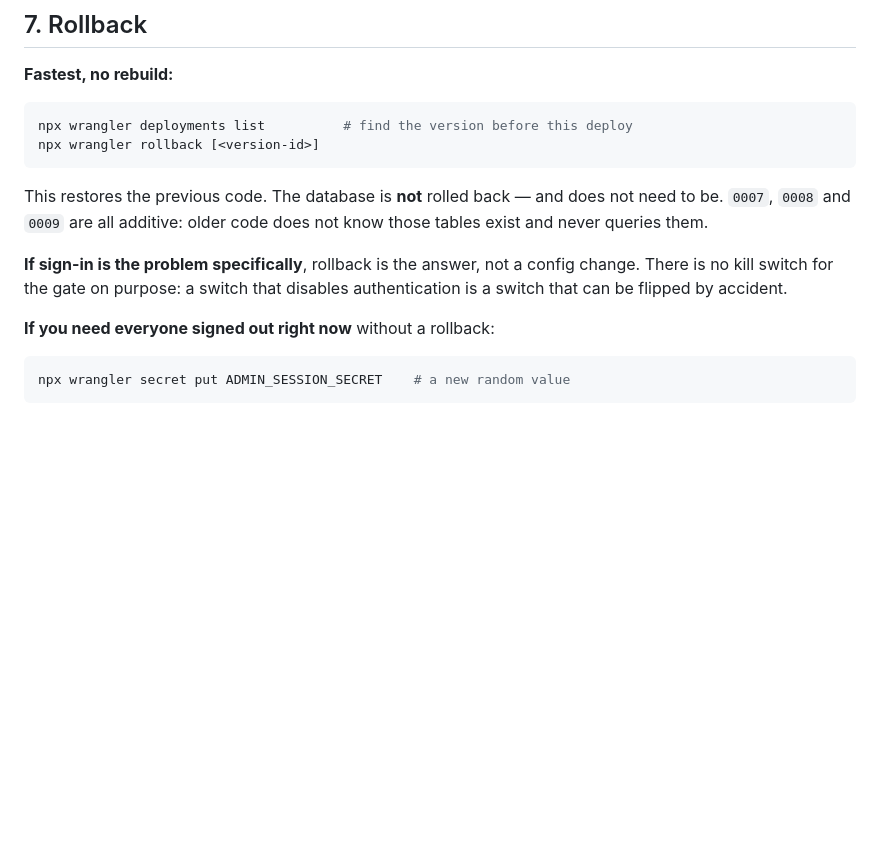
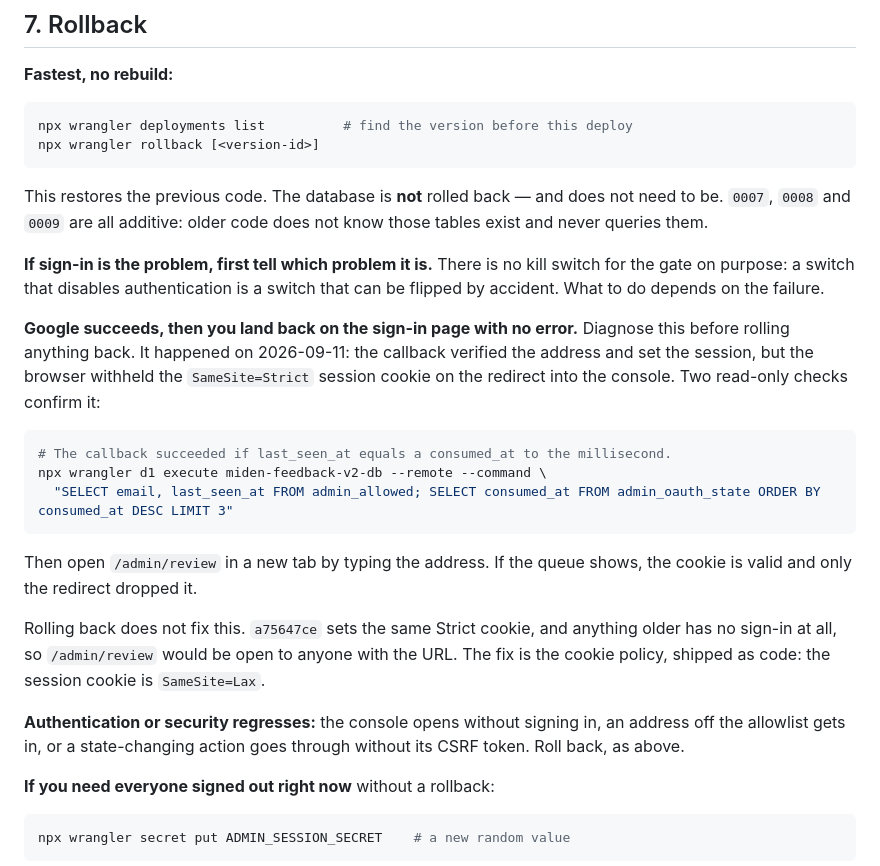
Before and after one commit to Ivanlomoljo26/Bread-feedback, a Markdown page: docs/RELEASE-2026-09-02.md, the part around the change. GitHub-like rendering; blank space fills up the shorter version.

Commit message:
Release runbook: a sign-in bounce is diagnosed, not rolled back
Section 7 said rollback is the answer whenever sign-in is the problem. For the
2026-09-11 failure it is not: a75647ce sets the same Strict session cookie,
and anything older has no sign-in at all. The section now separates a bounce
after Google, with the two read-only checks that confirm it, from an
authentication or security regression, where rollback stays the answer.

Co-Authored-By: Claude Opus 5 (1M context) <noreply@anthropic.com>
Claude-Session: https://claude.ai/code/session_01HCSBFZNeUxCyNJ3p4A9Ymu

````diff
--- a/docs/RELEASE-2026-09-02.md
+++ b/docs/RELEASE-2026-09-02.md
@@ -249,9 +249,33 @@ This restores the previous code. The database is **not** rolled back — and doe
 not need to be. `0007`, `0008` and `0009` are all additive: older code does not
 know those tables exist and never queries them.
 
-**If sign-in is the problem specifically**, rollback is the answer, not a
-config change. There is no kill switch for the gate on purpose: a switch that
-disables authentication is a switch that can be flipped by accident.
+**If sign-in is the problem, first tell which problem it is.** There is no kill
+switch for the gate on purpose: a switch that disables authentication is a
+switch that can be flipped by accident. What to do depends on the failure.
+
+**Google succeeds, then you land back on the sign-in page with no error.**
+Diagnose this before rolling anything back. It happened on 2026-09-11: the
+callback verified the address and set the session, but the browser withheld the
+`SameSite=Strict` session cookie on the redirect into the console. Two read-only
+checks confirm it:
+
+```bash
+# The callback succeeded if last_seen_at equals a consumed_at to the millisecond.
+npx wrangler d1 execute miden-feedback-v2-db --remote --command \
+  "SELECT email, last_seen_at FROM admin_allowed; SELECT consumed_at FROM admin_oauth_state ORDER BY consumed_at DESC LIMIT 3"
+```
+
+Then open `/admin/review` in a new tab by typing the address. If the queue
+shows, the cookie is valid and only the redirect dropped it.
+
+Rolling back does not fix this. `a75647ce` sets the same Strict cookie, and
+anything older has no sign-in at all, so `/admin/review` would be open to anyone
+with the URL. The fix is the cookie policy, shipped as code: the session cookie
+is `SameSite=Lax`.
+
+**Authentication or security regresses:** the console opens without signing in,
+an address off the allowlist gets in, or a state-changing action goes through
+without its CSRF token. Roll back, as above.
 
 **If you need everyone signed out right now** without a rollback:
 
````
